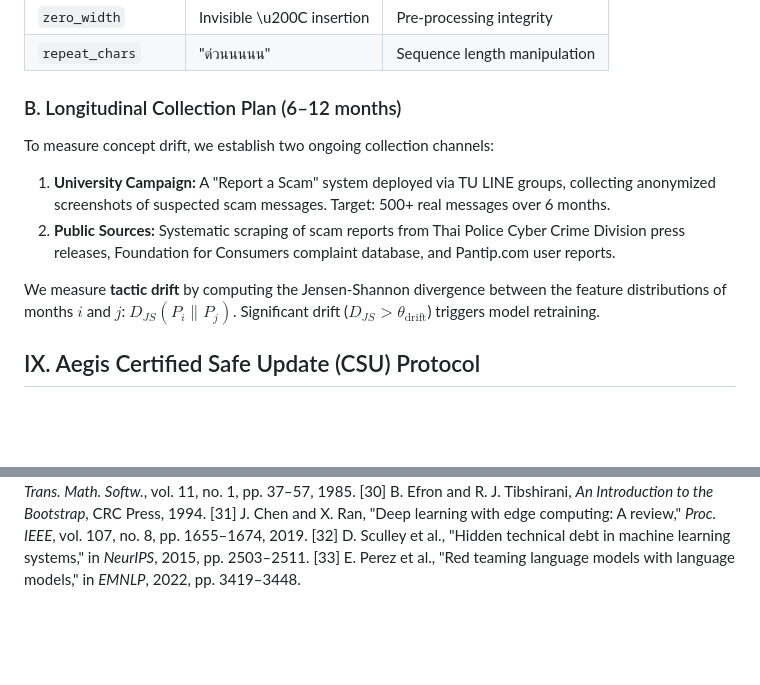
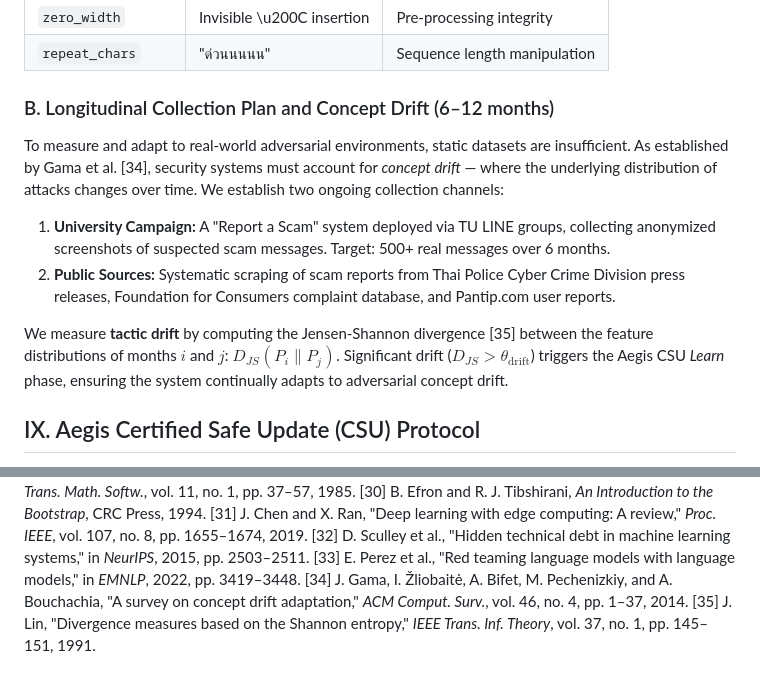
Before and after one commit to yuicnswu/cyber-intercept-defense, a Markdown page: IEEE_Research_Manuscript.md, 2 parts joined by grey strips. Rendered like a GitHub page; blank space fills up the shorter version.

Commit message:
docs: add Gama and Lin concept drift citations

```diff
--- a/IEEE_Research_Manuscript.md
+++ b/IEEE_Research_Manuscript.md
@@ -220,13 +220,13 @@ We contribute the first Thai-language adversarial robustness benchmark for cyber
 | `zero_width` | Invisible \u200C insertion | Pre-processing integrity |
 | `repeat_chars` | "ด่วนนนนน" | Sequence length manipulation |
 
-### B. Longitudinal Collection Plan (6–12 months)
-To measure concept drift, we establish two ongoing collection channels:
+### B. Longitudinal Collection Plan and Concept Drift (6–12 months)
+To measure and adapt to real-world adversarial environments, static datasets are insufficient. As established by Gama et al. [34], security systems must account for *concept drift* — where the underlying distribution of attacks changes over time. We establish two ongoing collection channels:
 
 1. **University Campaign:** A "Report a Scam" system deployed via TU LINE groups, collecting anonymized screenshots of suspected scam messages. Target: 500+ real messages over 6 months.
 2. **Public Sources:** Systematic scraping of scam reports from Thai Police Cyber Crime Division press releases, Foundation for Consumers complaint database, and Pantip.com user reports.
 
-We measure **tactic drift** by computing the Jensen-Shannon divergence between the feature distributions of months $i$ and $j$: $D_{JS}(P_i \| P_j)$. Significant drift ($D_{JS} > \theta_{\text{drift}}$) triggers model retraining.
+We measure **tactic drift** by computing the Jensen-Shannon divergence [35] between the feature distributions of months $i$ and $j$: $D_{JS}(P_i \| P_j)$. Significant drift ($D_{JS} > \theta_{\text{drift}}$) triggers the Aegis CSU *Learn* phase, ensuring the system continually adapts to adversarial concept drift.
 
 ## IX. Aegis Certified Safe Update (CSU) Protocol
 
@@ -412,3 +412,5 @@ By collapsing information asymmetry through a privacy-preserving Edge-Cloud arch
 [31] J. Chen and X. Ran, "Deep learning with edge computing: A review," *Proc. IEEE*, vol. 107, no. 8, pp. 1655–1674, 2019.
 [32] D. Sculley et al., "Hidden technical debt in machine learning systems," in *NeurIPS*, 2015, pp. 2503–2511.
 [33] E. Perez et al., "Red teaming language models with language models," in *EMNLP*, 2022, pp. 3419–3448.
+[34] J. Gama, I. Žliobaitė, A. Bifet, M. Pechenizkiy, and A. Bouchachia, "A survey on concept drift adaptation," *ACM Comput. Surv.*, vol. 46, no. 4, pp. 1–37, 2014.
+[35] J. Lin, "Divergence measures based on the Shannon entropy," *IEEE Trans. Inf. Theory*, vol. 37, no. 1, pp. 145–151, 1991.
```
